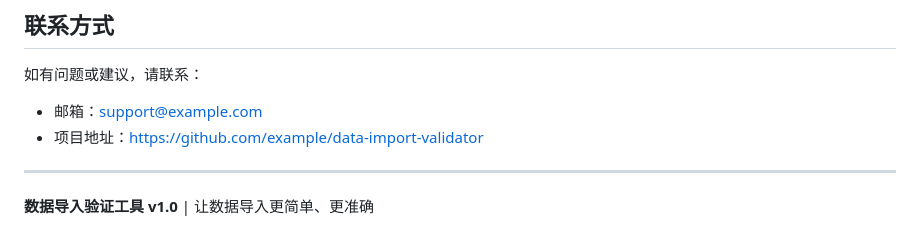
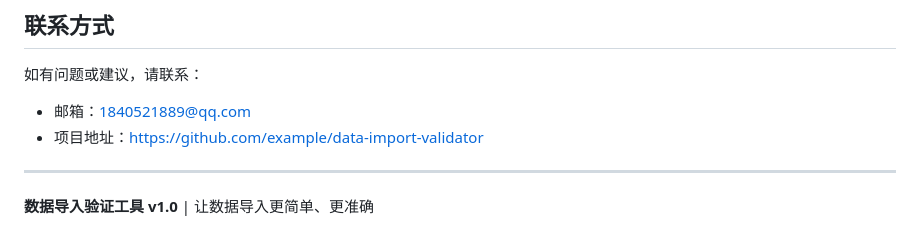
Before and after one commit to jie-wusi/data-import-validator, a Markdown page: README.md, the part around the change. Rendered like a GitHub page.

Commit message:
Update contact email in README

```diff
--- a/README.md
+++ b/README.md
@@ -213,7 +213,7 @@ MIT License - 详见 LICENSE 文件
 ## 联系方式
 
 如有问题或建议，请联系：
-- 邮箱：support@example.com
+- 邮箱：1840521889@qq.com
 - 项目地址：https://github.com/example/data-import-validator
 
 ---
```
